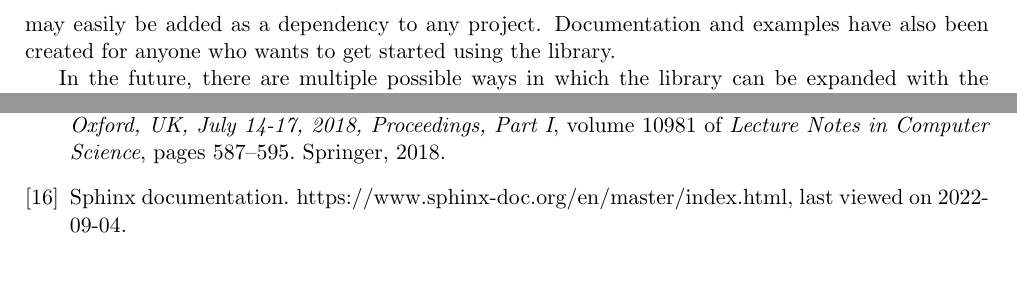
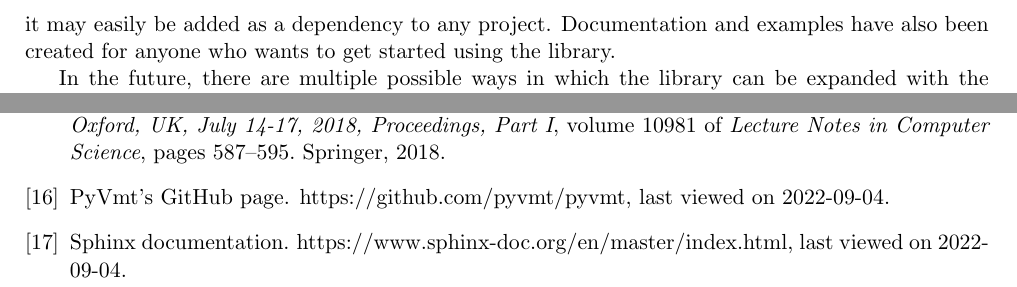
Before and after one commit to rayz1065/pyvmt-thesis, a LaTeX thesis (main.tex, which reads biblio.bib, chapters/conclusion.tex): two parts of pages 18 and 20 of 20, joined at a grey line, cut so that both start at the same text. Compiled offline with pdfLaTeX.

Commit message:
Added link to pyvmt's github page

```diff
--- a/biblio.bib
+++ b/biblio.bib
@@ -325,0 +330,4 @@
+  url          = {https://github.com/pyvmt/pyvmt},
+  title        = {{PyVmt's GitHub page}},
+  note         = {https://github.com/pyvmt/pyvmt, last viewed on 2022-09-04.},
+}
--- a/chapters/conclusion.tex
+++ b/chapters/conclusion.tex
@@ -5,7 +5,7 @@
 I explained and showed through examples the architecture and the API offered by the library for modeling, as well as the ways that it can be interfaced with external tools through serialization into the standard format \vmtlib{}, and by calling model checkers directly.
 I've conducted an experimental evaluation of which I offered the results and they seem to show a promising capability of the library to implement complex algorithms from the literature that can be used as part of a model checking workflow.
 
-The library is now available on \github{} as an open source project, as well as on \pypi{} so that it may easily be added as a dependency to any project.
+The library is now available on \github{} \cite{pyvmt-github} as an open source project, as well as on \pypi{} so that it may easily be added as a dependency to any project.
 Documentation and examples have also been created for anyone who wants to get started using the library.
 
 In the future, there are multiple possible ways in which the library can be expanded with the objective of offering more built-in functionality and speeding up the prototyping process.
```
Also changed, not shown: biblio.bib (4 more changed lines).
